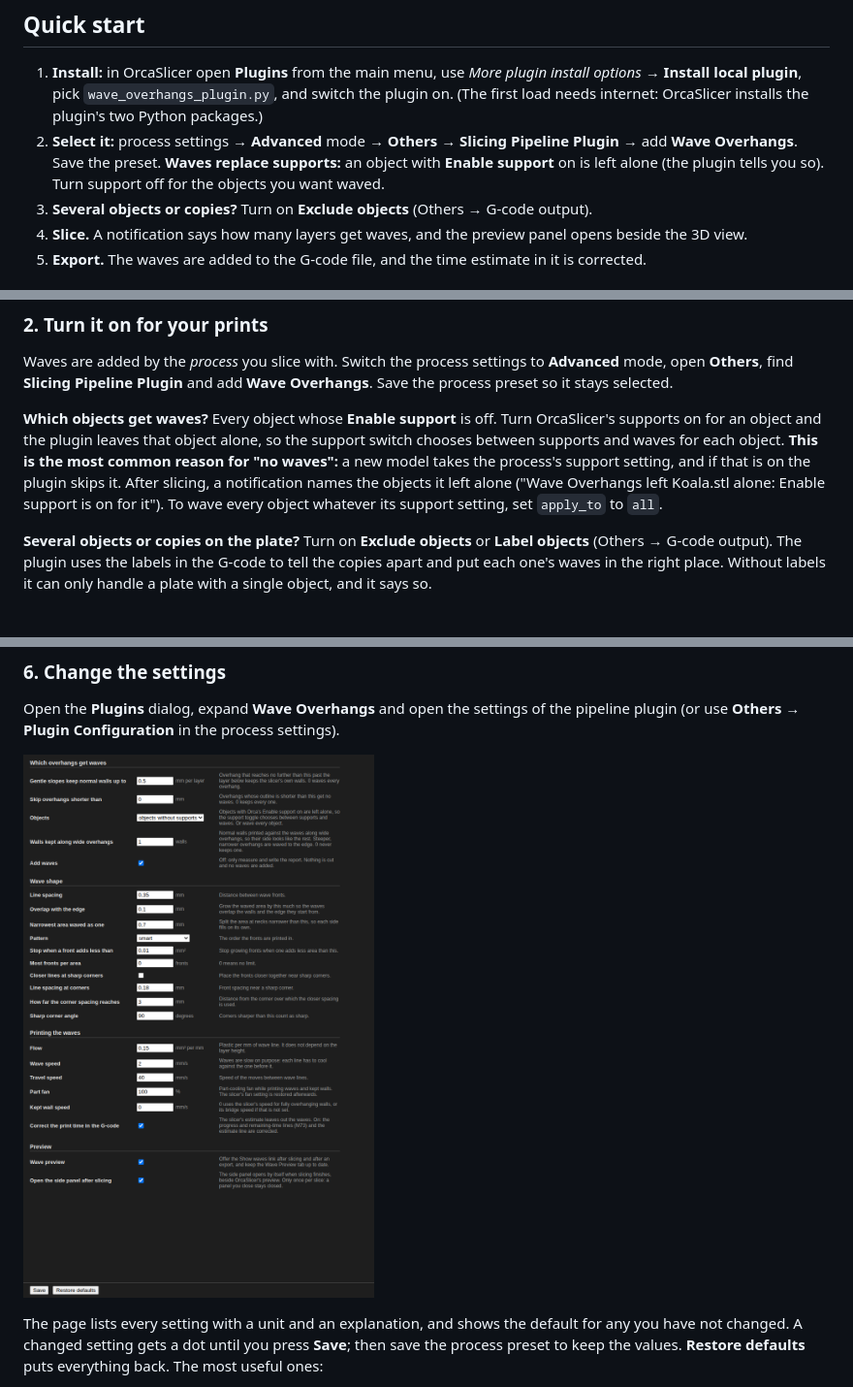
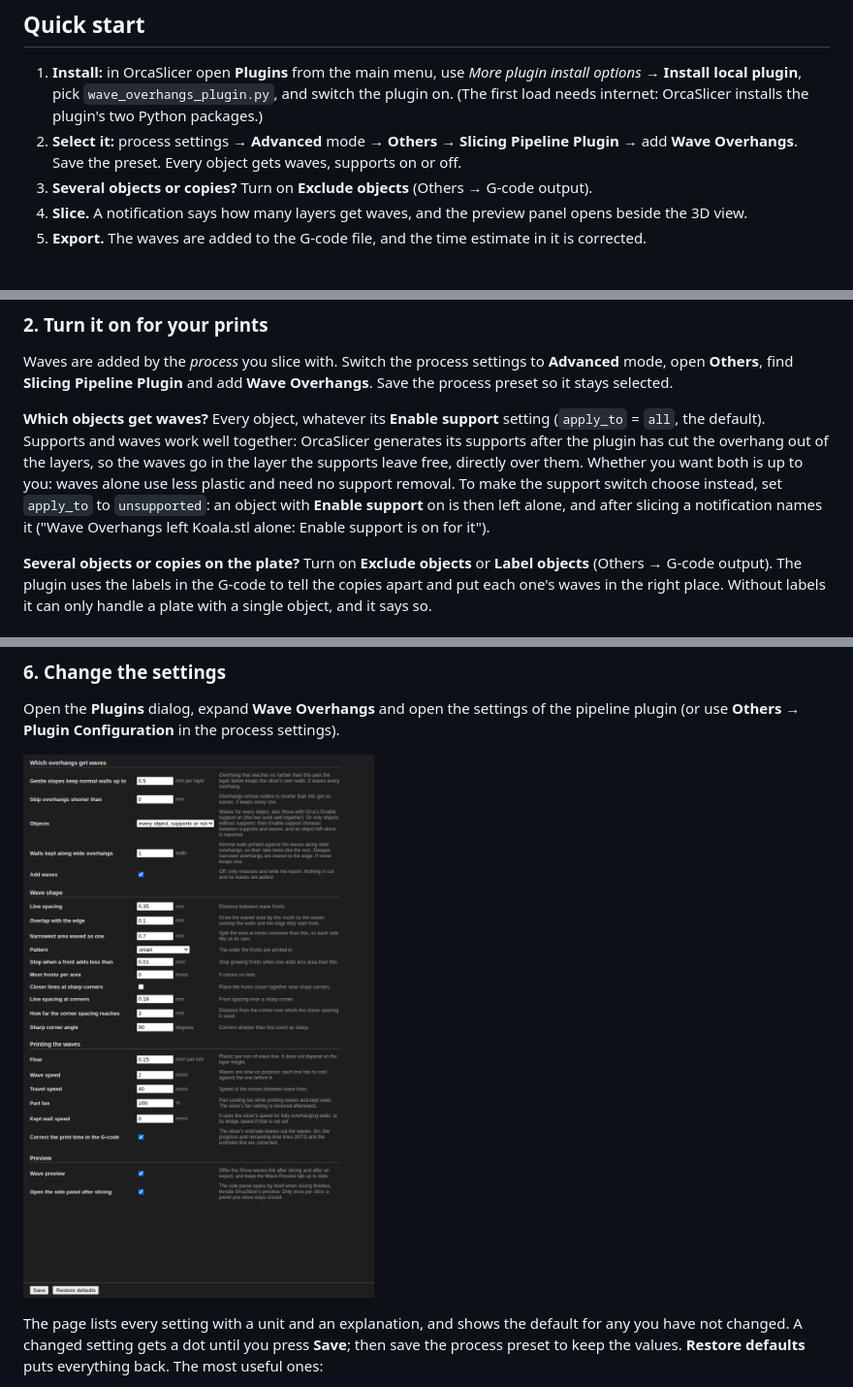
Before and after one commit to micatlkw/WaveOverHangsPlugin, a Markdown page: README.md, 3 parts joined by grey strips. Shown at 97% size. GitHub-like rendering; pictures changed too: docs/images/settings-page.png.

```diff
--- a/README.md
+++ b/README.md
@@ -25,9 +25,7 @@ fork, so you do not need a separate build of OrcaSlicer: install one file in the
    **Install local plugin**, pick `wave_overhangs_plugin.py`, and switch the plugin on. (The first load needs internet: OrcaSlicer installs
    the plugin's two Python packages.)
 2. **Select it:** process settings → **Advanced** mode → **Others** → **Slicing Pipeline Plugin** → add
-   **Wave Overhangs**. Save the preset.
-   **Waves replace supports:** an object with **Enable support** on is left alone (the plugin tells you
-   so). Turn support off for the objects you want waved.
+   **Wave Overhangs**. Save the preset. Every object gets waves, supports on or off.
 3. **Several objects or copies?** Turn on **Exclude objects** (Others → G-code output).
 4. **Slice.** A notification says how many layers get waves, and the preview panel opens beside the 3D
    view.
@@ -58,12 +56,13 @@ Waves are added by the *process* you slice with. Switch the process settings to
 **Others**, find **Slicing Pipeline Plugin** and add **Wave Overhangs**. Save the process preset so it
 stays selected.
 
-**Which objects get waves?** Every object whose **Enable support** is off. Turn OrcaSlicer's supports on
-for an object and the plugin leaves that object alone, so the support switch chooses between supports and
-waves for each object. **This is the most common reason for "no waves":** a new model takes the process's
-support setting, and if that is on the plugin skips it. After slicing, a notification names the objects it
-left alone ("Wave Overhangs left Koala.stl alone: Enable support is on for it"). To wave every object whatever
-its support setting, set `apply_to` to `all`.
+**Which objects get waves?** Every object, whatever its **Enable support** setting (`apply_to` = `all`, the
+default). Supports and waves work well together: OrcaSlicer generates its supports after the plugin has cut
+the overhang out of the layers, so the waves go in the layer the supports leave free, directly over them.
+Whether you want both is up to you: waves alone use less plastic and need no support removal. To make the
+support switch choose instead, set `apply_to` to `unsupported`: an object with **Enable support** on is then
+left alone, and after slicing a notification names it ("Wave Overhangs left Koala.stl alone: Enable support
+is on for it").
 
 **Several objects or copies on the plate?** Turn on **Exclude objects** or **Label objects** (Others →
 G-code output). The plugin uses the labels in the G-code to tell the copies apart and put each one's
```
Also changed, not shown: other parts of README.md (+2 -2 lines), CHANGELOG.md (+9 -1 lines), CLAUDE.md (+6 -2 lines), 3 other files.
